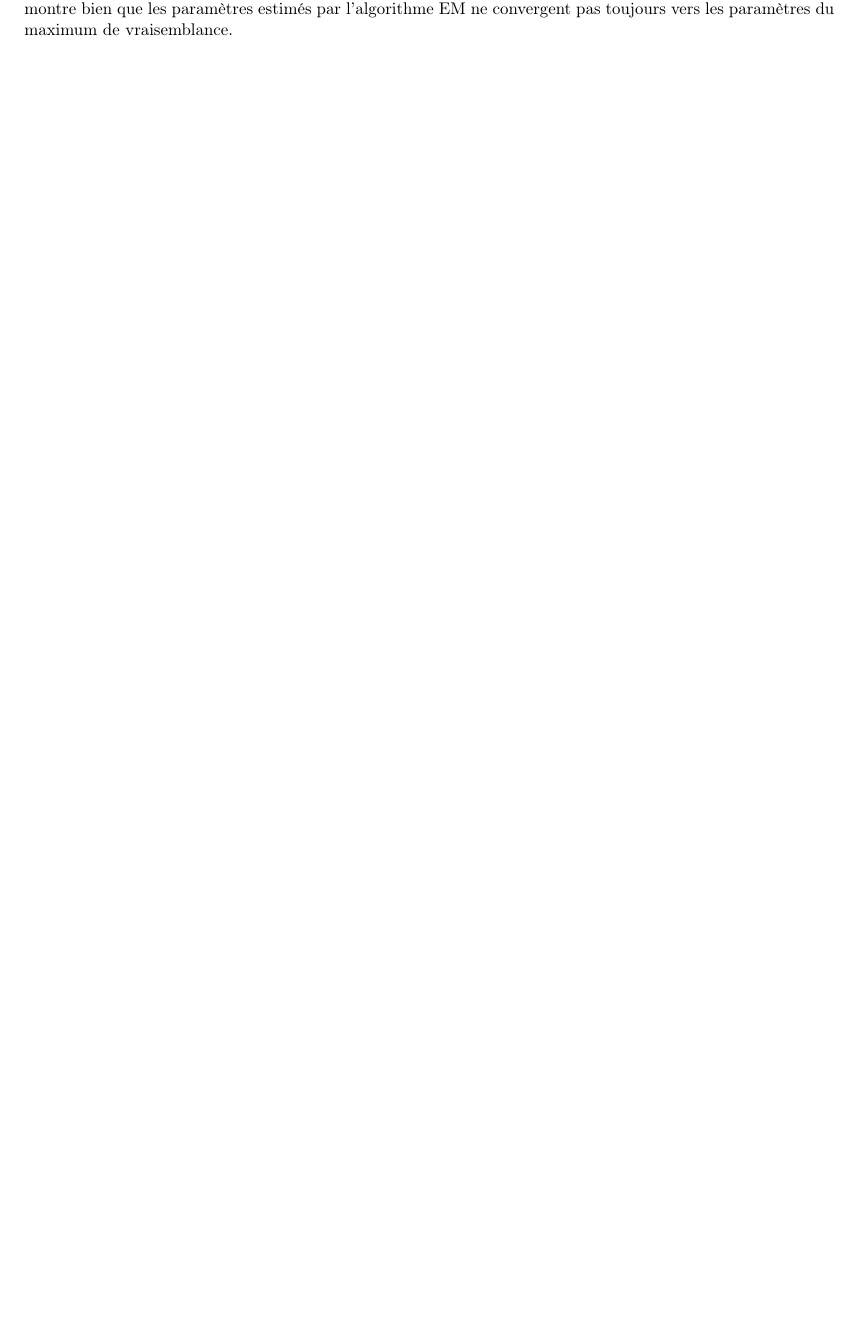
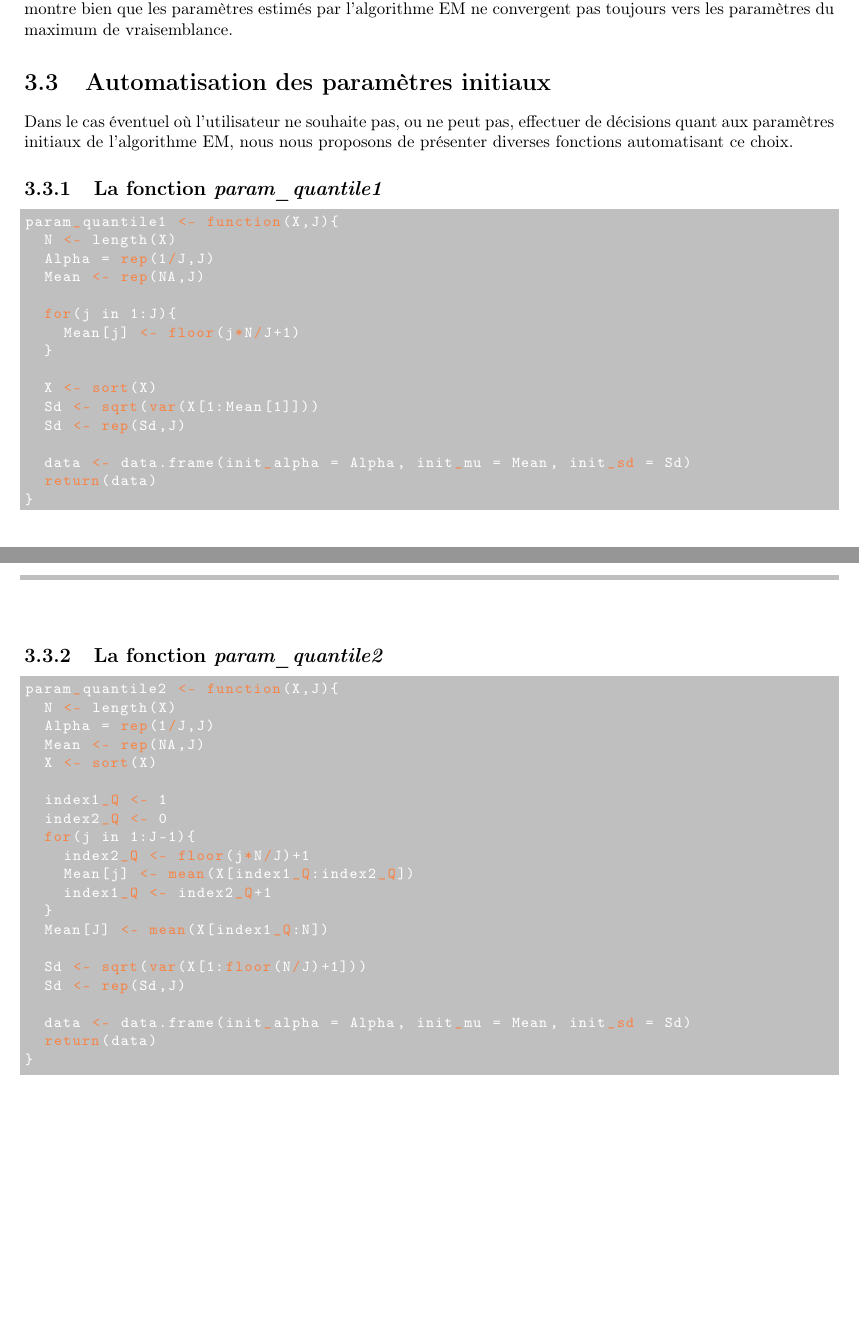
Before and after one commit to ThomasCrvl0/Projet_M1_SSD_mouettes, a LaTeX document (Latex/rapport.tex): part of page 22 of 36 before the commit and two parts of pages 23 and 24 of 38 after it, the two joined at a grey line, cut so that both start at the same text, the shorter picture padded with empty space. Compiled offline with pdfLaTeX.

Commit message:
Add files via upload

```diff
--- a/Latex/rapport.tex
+++ b/Latex/rapport.tex
@@ -890,6 +895,61 @@ Les boites à moustaches (boxplot) ci-dessous, modélisent l'erreur absolue entr
 \end{figure}
 
 Concernant les boxplots des erreurs absolues des paramètres $(\mu_{i})_{i \in 1 \dots 3}$ et $(\sigma_i)_{i \in 1 \dots 3}$, les conclusions sont les mêmes que dans le cas d'un mélange gaussien avec "fortes séparations". En effet, leurs erreurs absolues diminuent lorsque la taille de l'échantillon $n$ croît. Nous observons cependant quelque chose d'inhabituelle chez les paramètres $\alpha_2$ et $\alpha_3$. Leurs erreurs absolues augmentent quand n croît alors que leurs variances diminuent. Cela montre bien que les paramètres estimés par l'algorithme EM ne convergent pas toujours vers les paramètres du maximum de vraisemblance.
+
+
+\section{Automatisation des paramètres initiaux}
+
+Dans le cas éventuel où l'utilisateur ne souhaite pas, ou ne peut pas, effectuer de décisions quant aux paramètres initiaux de l'algorithme EM, nous nous proposons de présenter diverses fonctions automatisant ce choix.
+
+
+
+\subsection{La fonction \textit{param$\_$quantile1}}
+
+\begin{lstlisting}
+param_quantile1 <- function(X,J){
+  N <- length(X)
+  Alpha = rep(1/J,J)
+  Mean <- rep(NA,J)
+
+  for(j in 1:J){
+    Mean[j] <- floor(j*N/J+1)
+  }
+
+  X <- sort(X)
+  Sd <- sqrt(var(X[1:Mean[1]]))
+  Sd <- rep(Sd,J)
+
+  data <- data.frame(init_alpha = Alpha, init_mu = Mean, init_sd = Sd)
+  return(data)
+}
+\end{lstlisting}
+
+\subsection{La fonction \textit{param$\_$quantile2}}
+
+\begin{lstlisting}
+param_quantile2 <- function(X,J){
+  N <- length(X)
+  Alpha = rep(1/J,J)
+  Mean <- rep(NA,J)
+  X <- sort(X)
+
+  index1_Q <- 1
+  index2_Q <- 0
+  for(j in 1:J-1){
+    index2_Q <- floor(j*N/J)+1
+    Mean[j] <- mean(X[index1_Q:index2_Q])
+    index1_Q <- index2_Q+1
+  }
+  Mean[J] <- mean(X[index1_Q:N])
+
+  Sd <- sqrt(var(X[1:floor(N/J)+1]))
+  Sd <- rep(Sd,J)
+
+  data <- data.frame(init_alpha = Alpha, init_mu = Mean, init_sd = Sd)
+  return(data)
+}
+\end{lstlisting}
+
 
 \chapter{Un modèle pour les nids d'oiseaux}
 
```
Also changed, not shown: Latex/rapport.tex (30 more changed lines).
